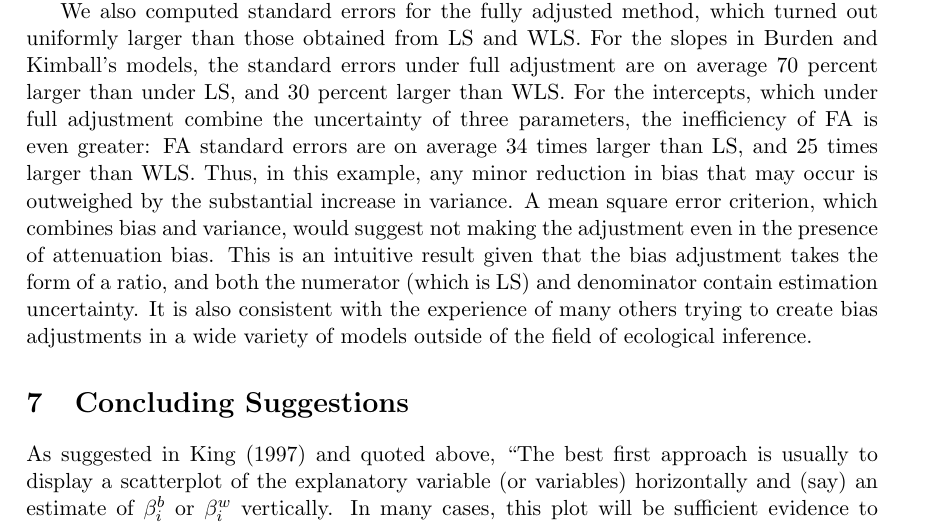
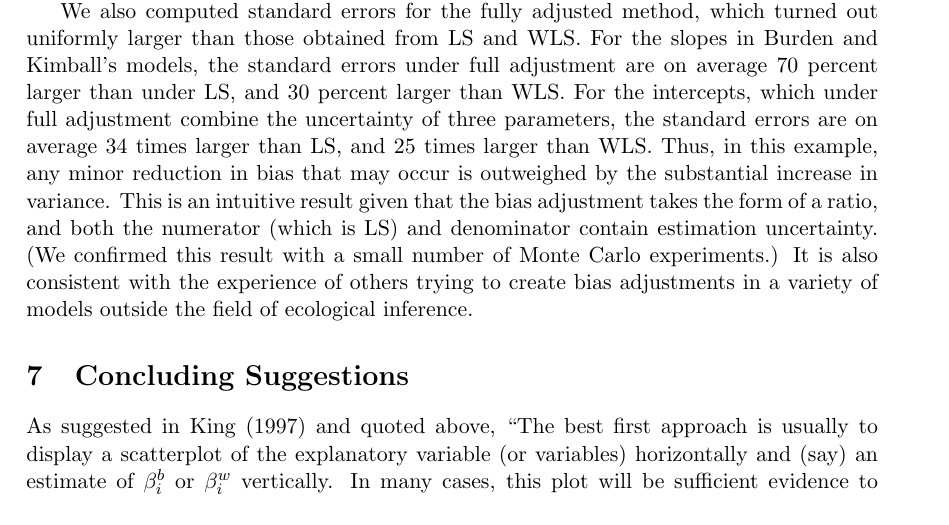
Before and after one commit to iqss-research/ei, a LaTeX document (wds/ss/ss.tex): part of page 9 of 11, cut so that both start at the same text. Compiled offline with LaTeX, dvips and Ghostscript.

Commit message:
final version sent to HS

```diff
--- a/wds/ss/ss.tex
+++ b/wds/ss/ss.tex
@@ -627,18 +627,16 @@ turned out uniformly larger than those obtained from LS and WLS.  For
 the slopes in Burden and Kimball's models, the standard errors under
 full adjustment are on average 70 percent larger than under LS, and 30
 percent larger than WLS.  For the intercepts, which under full
-adjustment combine the uncertainty of three parameters, the
-inefficiency of FA is even greater: FA standard errors are on average
-34 times larger than LS, and 25 times larger than WLS.  Thus, in this
-example, any minor reduction in bias that may occur is outweighed by
-the substantial increase in variance.  A mean square error criterion,
-which combines bias and variance, would suggest not making the
-adjustment even in the presence of attenuation bias.  This is an
-intuitive result given that the bias adjustment takes the form of a
+adjustment combine the uncertainty of three parameters, the standard
+errors are on average 34 times larger than LS, and 25 times larger
+than WLS.  Thus, in this example, any minor reduction in bias that may
+occur is outweighed by the substantial increase in variance.  This is
+an intuitive result given that the bias adjustment takes the form of a
 ratio, and both the numerator (which is LS) and denominator contain
-estimation uncertainty.  It is also consistent with the experience of
-many others trying to create bias adjustments in a wide variety of
-models outside of the field of ecological inference.
+estimation uncertainty.  (We confirmed this result with a small number
+of Monte Carlo experiments.)  It is also consistent with the
+experience of others trying to create bias adjustments in a variety of
+models outside the field of ecological inference.
 
 \section{Concluding Suggestions}
 
```
